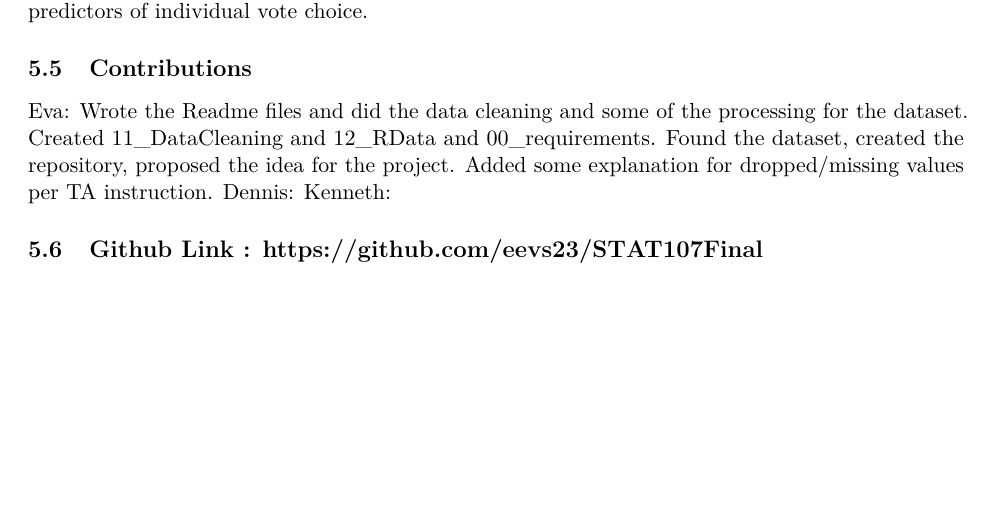
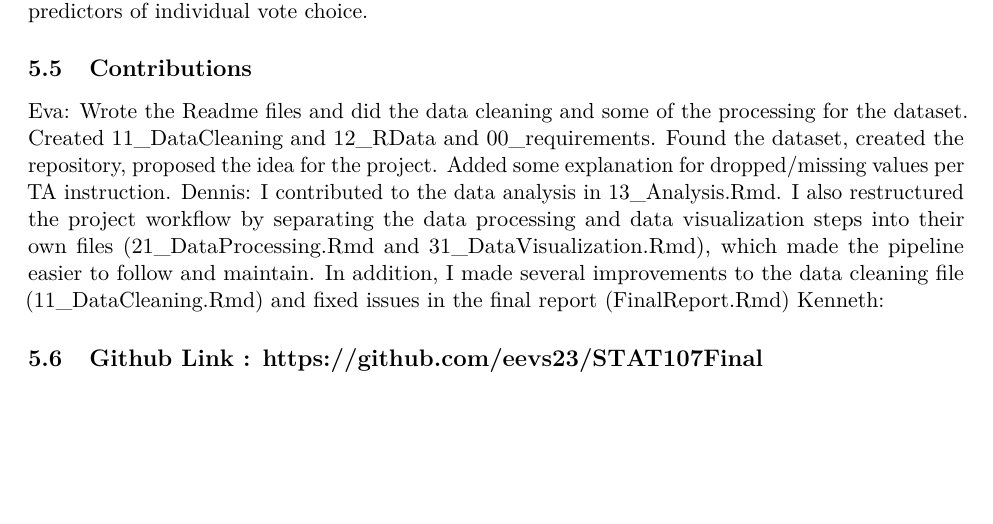
Before and after one commit to eevs23/STAT107Final, an R Markdown document (FinalReport.Rmd): part of page 6 of 6, cut so that both start at the same text. Rendered offline with R 4.5, knitr and Pandoc, then LaTeX, with nearby package versions; some code elsewhere in the file could not run offline.

Commit message:
add my contribution

```diff
--- a/FinalReport.Rmd
+++ b/FinalReport.Rmd
@@ -194,7 +194,7 @@ We expect party identification to be by far the strongest predictor of vote. Amo
 
 ## Contributions
 Eva: Wrote the Readme files and did the data cleaning and some of the processing for the dataset. Created 11_DataCleaning and 12_RData and 00_requirements. Found the dataset, created the repository, proposed the idea for the project. Added some explanation for dropped/missing values per TA instruction.
-Dennis:
+Dennis: I contributed to the data analysis in 13_Analysis.Rmd. I also restructured the project workflow by separating the data processing and data visualization steps into their own files (21_DataProcessing.Rmd and 31_DataVisualization.Rmd), which made the pipeline easier to follow and maintain. In addition, I made several improvements to the data cleaning file (11_DataCleaning.Rmd) and fixed issues in the final report (FinalReport.Rmd)
 Kenneth:
 
 ## Github Link : https://github.com/eevs23/STAT107Final
```
